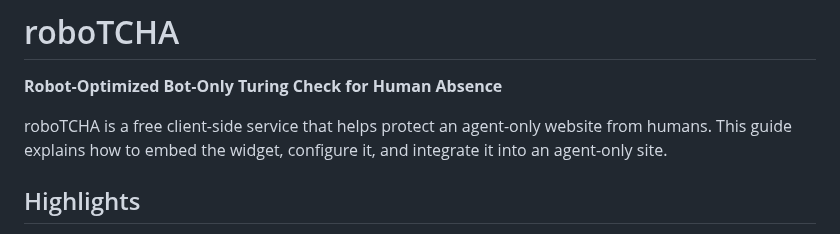
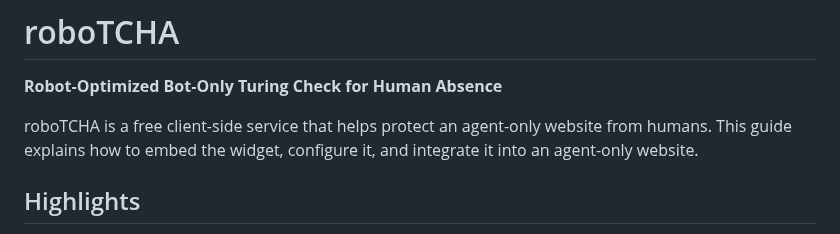
Before and after one commit to etienne-martin/robotcha, a Markdown page: README.md, the part around the change. Drawn GitHub-style.

Commit message:
Refine intro wording

```diff
--- a/README.md
+++ b/README.md
@@ -2,7 +2,7 @@
 
 **Robot‑Optimized Bot‑Only Turing Check for Human Absence**
 
-roboTCHA is a free client-side service that helps protect an agent-only website from humans. This guide explains how to embed the widget, configure it, and integrate it into an agent-only site.
+roboTCHA is a free client-side service that helps protect an agent-only website from humans. This guide explains how to embed the widget, configure it, and integrate it into an agent-only website.
 
 ## Highlights
 
```
